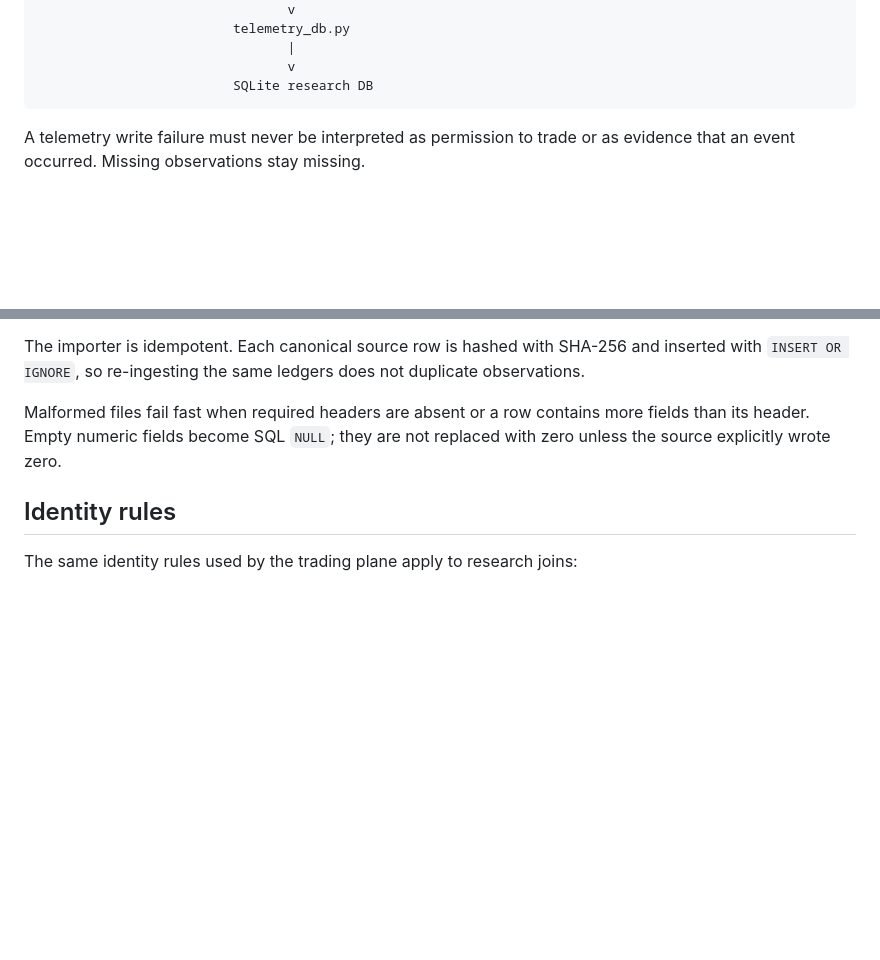
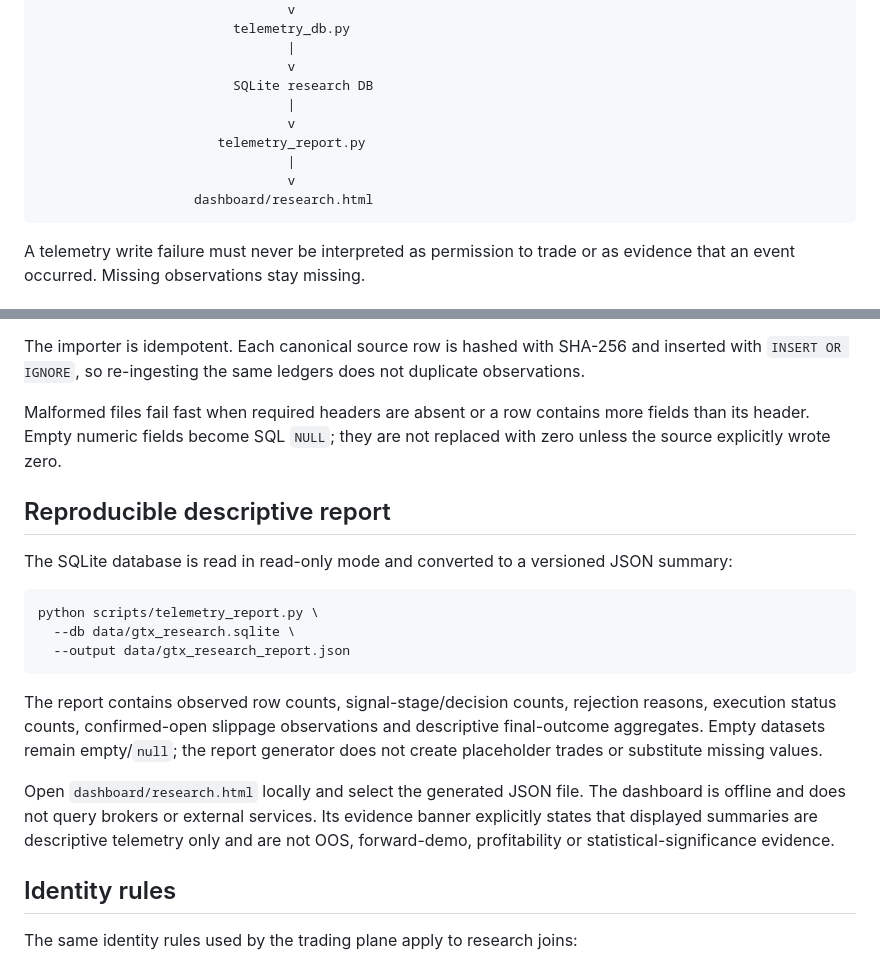
Before and after one commit to VladPhil92/Golden-Trade-X, a Markdown page: docs/TELEMETRY.md, 2 parts joined by grey strips. Drawn GitHub-style; blank space fills up the shorter version.

Commit message:
docs(telemetry): add reproducible research dashboard flow

````diff
--- a/docs/TELEMETRY.md
+++ b/docs/TELEMETRY.md
@@ -19,6 +19,12 @@ MT5 / EA
                                 |
                                 v
                          SQLite research DB
+                                |
+                                v
+                       telemetry_report.py
+                                |
+                                v
+                    dashboard/research.html
 ```
 
 A telemetry write failure must never be interpreted as permission to trade or as evidence that an event occurred. Missing observations stay missing.
@@ -95,6 +101,20 @@ The importer is idempotent. Each canonical source row is hashed with SHA-256 and
 
 Malformed files fail fast when required headers are absent or a row contains more fields than its header. Empty numeric fields become SQL `NULL`; they are not replaced with zero unless the source explicitly wrote zero.
 
+## Reproducible descriptive report
+
+The SQLite database is read in read-only mode and converted to a versioned JSON summary:
+
+```bash
+python scripts/telemetry_report.py \
+  --db data/gtx_research.sqlite \
+  --output data/gtx_research_report.json
+```
+
+The report contains observed row counts, signal-stage/decision counts, rejection reasons, execution status counts, confirmed-open slippage observations and descriptive final-outcome aggregates. Empty datasets remain empty/`null`; the report generator does not create placeholder trades or substitute missing values.
+
+Open `dashboard/research.html` locally and select the generated JSON file. The dashboard is offline and does not query brokers or external services. Its evidence banner explicitly states that displayed summaries are descriptive telemetry only and are not OOS, forward-demo, profitability or statistical-significance evidence.
+
 ## Identity rules
 
 The same identity rules used by the trading plane apply to research joins:
````
Also changed, not shown: other parts of docs/TELEMETRY.md (+1 -1 lines).
